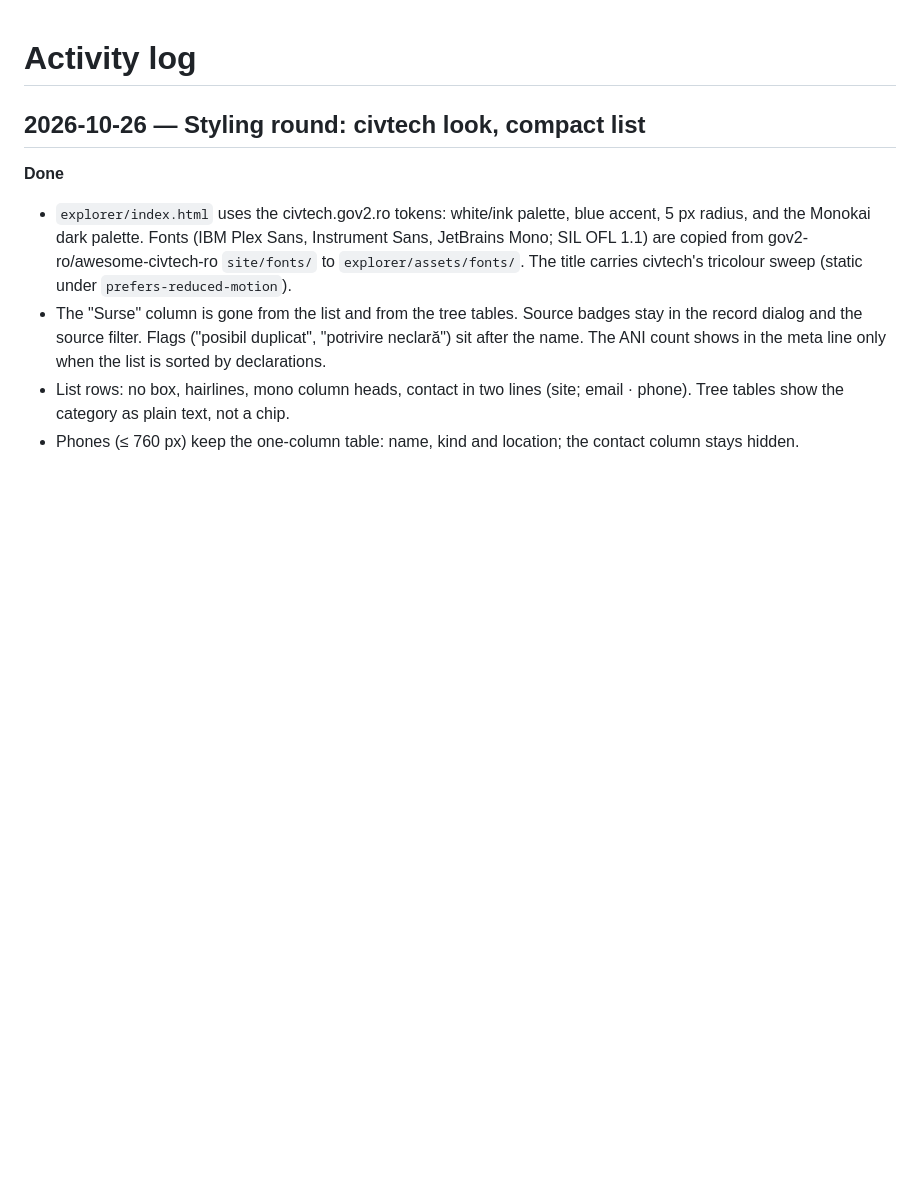
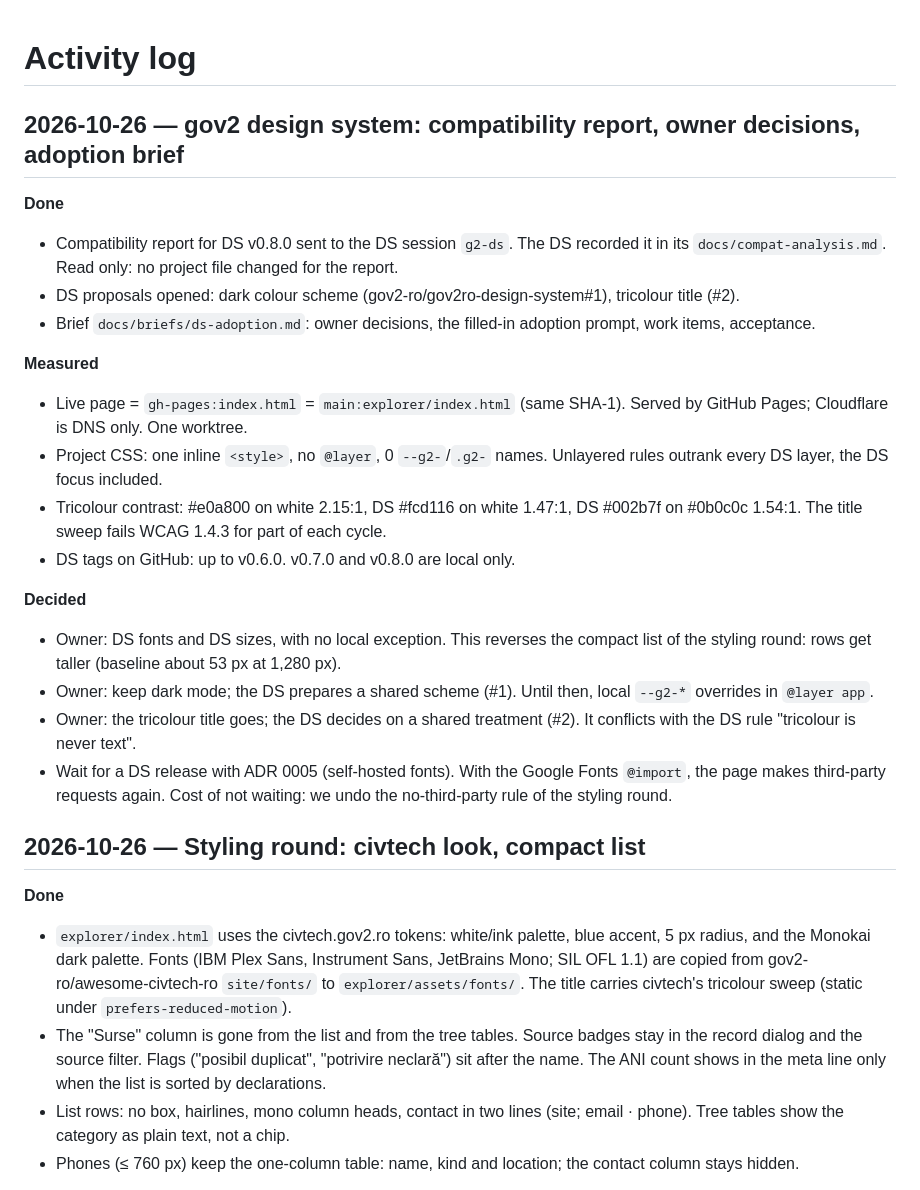
Before and after one commit to gov2-ro/institutii-publice, a Markdown page: docs/activity-log.md, the part around the change. GitHub-like rendering; blank space fills up the shorter version.

```diff
--- a/docs/activity-log.md
+++ b/docs/activity-log.md
@@ -1,4 +1,30 @@
 # Activity log
+
+## 2026-10-26 — gov2 design system: compatibility report, owner decisions, adoption brief
+
+**Done**
+- Compatibility report for DS v0.8.0 sent to the DS session `g2-ds`. The DS recorded it in its
+  `docs/compat-analysis.md`. Read only: no project file changed for the report.
+- DS proposals opened: dark colour scheme (gov2-ro/gov2ro-design-system#1), tricolour title (#2).
+- Brief `docs/briefs/ds-adoption.md`: owner decisions, the filled-in adoption prompt, work items, acceptance.
+
+**Measured**
+- Live page = `gh-pages:index.html` = `main:explorer/index.html` (same SHA-1). Served by GitHub Pages;
+  Cloudflare is DNS only. One worktree.
+- Project CSS: one inline `<style>`, no `@layer`, 0 `--g2-`/`.g2-` names. Unlayered rules outrank every DS
+  layer, the DS focus included.
+- Tricolour contrast: #e0a800 on white 2.15:1, DS #fcd116 on white 1.47:1, DS #002b7f on #0b0c0c 1.54:1.
+  The title sweep fails WCAG 1.4.3 for part of each cycle.
+- DS tags on GitHub: up to v0.6.0. v0.7.0 and v0.8.0 are local only.
+
+**Decided**
+- Owner: DS fonts and DS sizes, with no local exception. This reverses the compact list of the styling round:
+  rows get taller (baseline about 53 px at 1,280 px).
+- Owner: keep dark mode; the DS prepares a shared scheme (#1). Until then, local `--g2-*` overrides in `@layer app`.
+- Owner: the tricolour title goes; the DS decides on a shared treatment (#2). It conflicts with the DS rule
+  "tricolour is never text".
+- Wait for a DS release with ADR 0005 (self-hosted fonts). With the Google Fonts `@import`, the page makes
+  third-party requests again. Cost of not waiting: we undo the no-third-party rule of the styling round.
 
 ## 2026-10-26 — Styling round: civtech look, compact list
 
```
Also changed, not shown: docs/BACKLOG.md (+5 -0 lines), docs/briefs/ds-adoption.md (added, +77 -0 lines).
